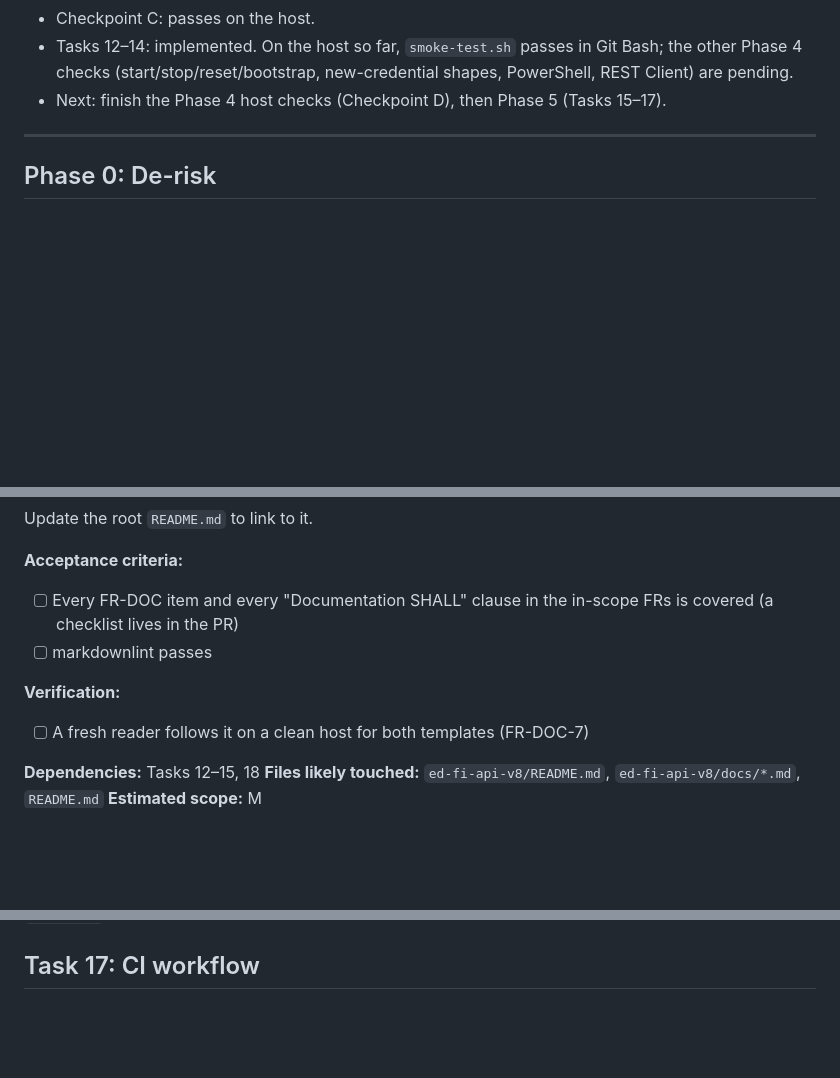
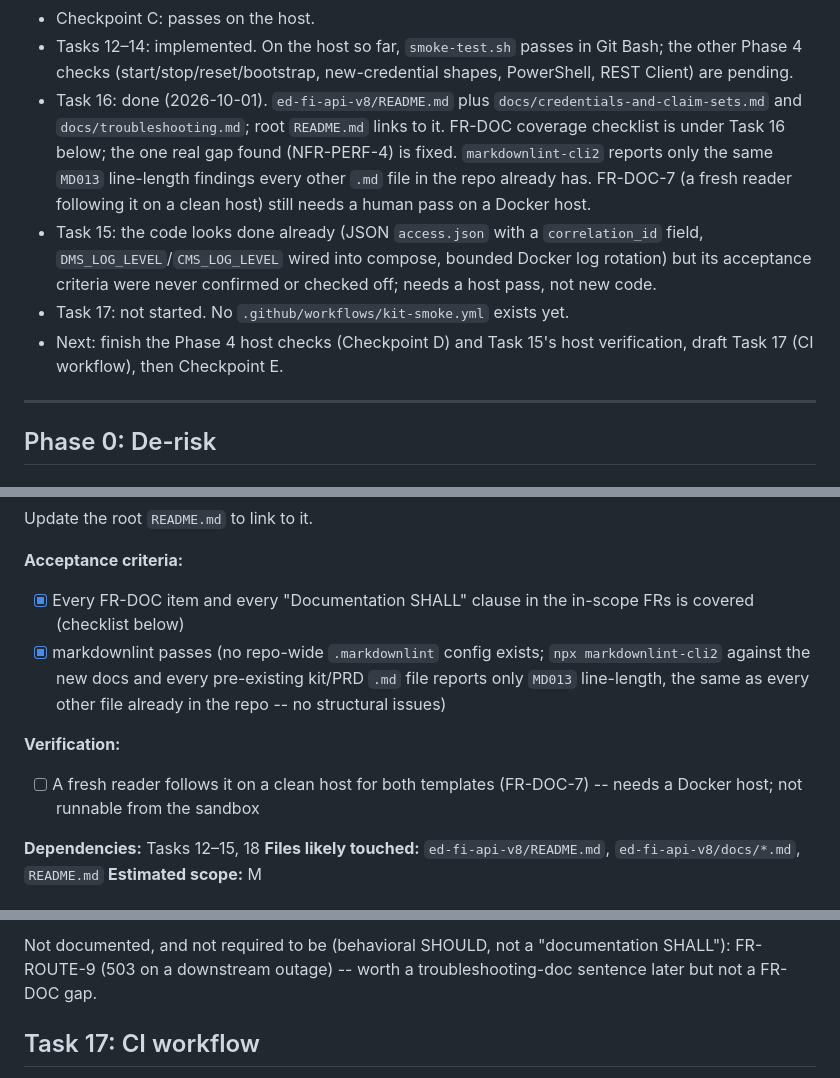
Before and after one commit to Ed-Fi-Exchange-OSS/DMS-pilot-testing-kit, a Markdown page: tasks/todo.md, 3 parts joined by grey strips. Rendered like a GitHub page; blank space fills up the shorter version.

```diff
--- a/tasks/todo.md
+++ b/tasks/todo.md
@@ -32,7 +32,17 @@ The sandbox still has no Docker daemon, so new work is drafted here and verified
 - Checkpoint C: passes on the host.
 - Tasks 12–14: implemented. On the host so far, `smoke-test.sh` passes in Git Bash; the other Phase 4
   checks (start/stop/reset/bootstrap, new-credential shapes, PowerShell, REST Client) are pending.
-- Next: finish the Phase 4 host checks (Checkpoint D), then Phase 5 (Tasks 15–17).
+- Task 16: done (2026-10-01). `ed-fi-api-v8/README.md` plus `docs/credentials-and-claim-sets.md` and
+  `docs/troubleshooting.md`; root `README.md` links to it. FR-DOC coverage checklist is under Task 16
+  below; the one real gap found (NFR-PERF-4) is fixed. `markdownlint-cli2` reports only the same
+  `MD013` line-length findings every other `.md` file in the repo already has. FR-DOC-7 (a fresh
+  reader following it on a clean host) still needs a human pass on a Docker host.
+- Task 15: the code looks done already (JSON `access.json` with a `correlation_id` field,
+  `DMS_LOG_LEVEL`/`CMS_LOG_LEVEL` wired into compose, bounded Docker log rotation) but its acceptance
+  criteria were never confirmed or checked off; needs a host pass, not new code.
+- Task 17: not started. No `.github/workflows/kit-smoke.yml` exists yet.
+- Next: finish the Phase 4 host checks (Checkpoint D) and Task 15's host verification, draft Task 17
+  (CI workflow), then Checkpoint E.
 
 ---
 
@@ -595,11 +605,14 @@ Cursor paging needs a first token from a `limit=` response's `Next-Page-Token` h
 Update the root `README.md` to link to it.
 
 **Acceptance criteria:**
-- [ ] Every FR-DOC item and every "Documentation SHALL" clause in the in-scope FRs is covered (a checklist lives in the PR)
-- [ ] markdownlint passes
+- [x] Every FR-DOC item and every "Documentation SHALL" clause in the in-scope FRs is covered (checklist below)
+- [x] markdownlint passes (no repo-wide `.markdownlint` config exists; `npx markdownlint-cli2` against
+      the new docs and every pre-existing kit/PRD `.md` file reports only `MD013` line-length, the
+      same as every other file already in the repo -- no structural issues)
 
 **Verification:**
-- [ ] A fresh reader follows it on a clean host for both templates (FR-DOC-7)
+- [ ] A fresh reader follows it on a clean host for both templates (FR-DOC-7) -- needs a Docker host;
+      not runnable from the sandbox
 
 **Dependencies:** Tasks 12–15, 18
 **Files likely touched:** `ed-fi-api-v8/README.md`, `ed-fi-api-v8/docs/*.md`, `README.md`
@@ -607,3 +656,5 @@ Update the root `README.md` to link to it.
+Not documented, and not required to be (behavioral SHOULD, not a "documentation SHALL"): FR-ROUTE-9
+(503 on a downstream outage) -- worth a troubleshooting-doc sentence later but not a FR-DOC gap.
 
 ## Task 17: CI workflow
 
```
Also changed, not shown: other parts of tasks/todo.md (+36 -0 lines), ed-fi-api-v8/README.md (+4 -0 lines).
